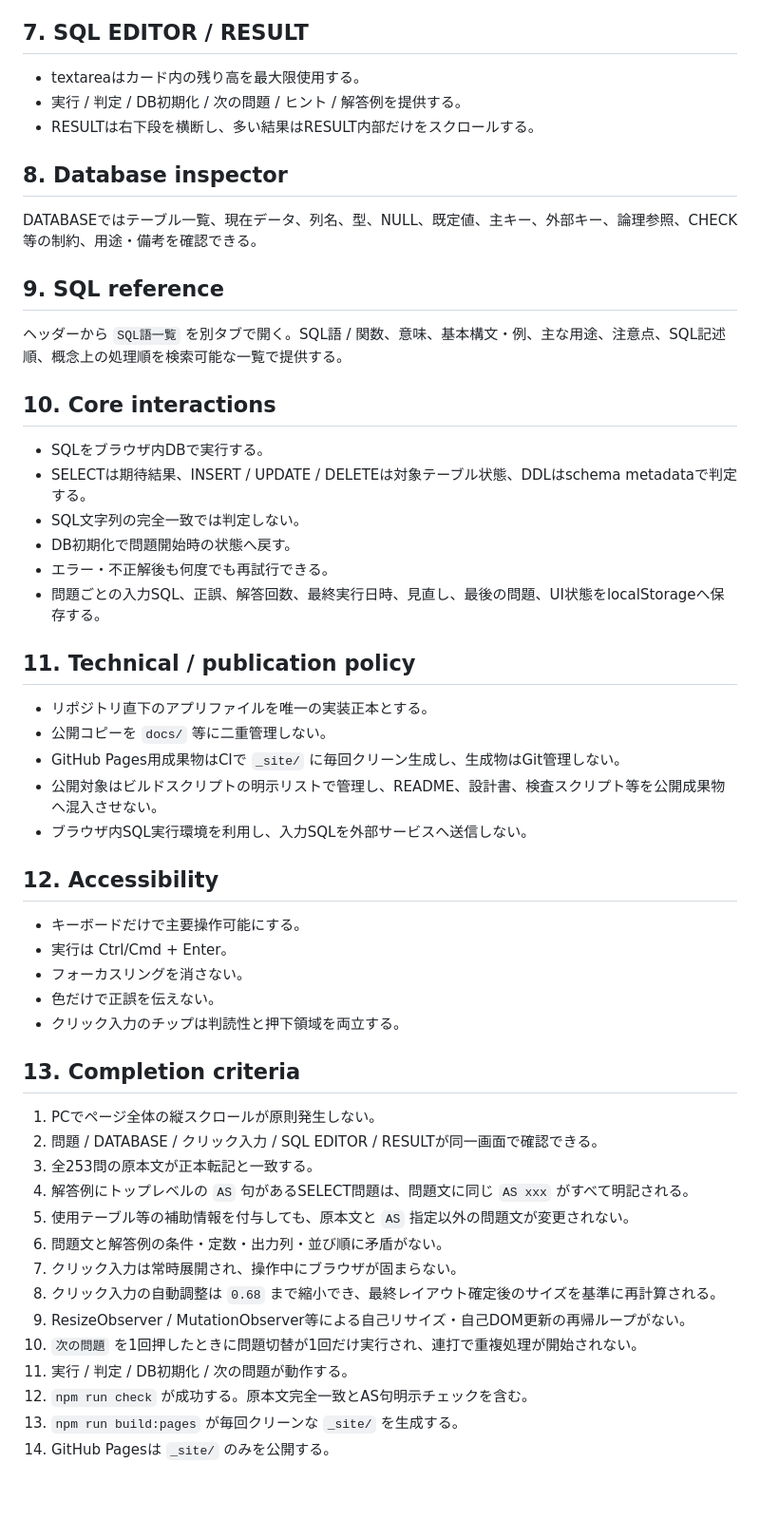
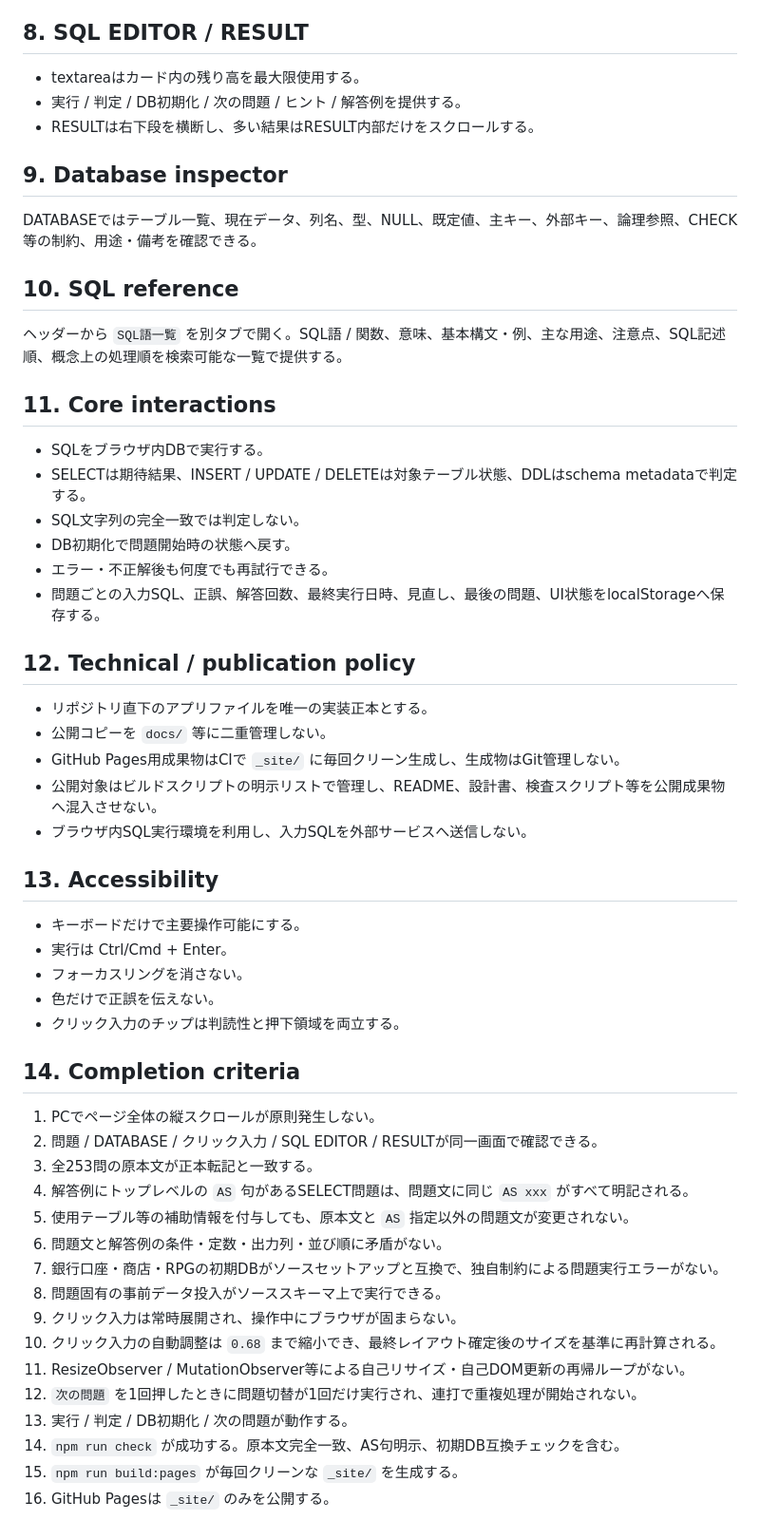
Before and after one commit to Shota-Zaki/dokoQL, a Markdown page: DESIGN.md, the part around one of its changes. Shown at 95% size. Rendered like a GitHub page; blank space fills up the shorter version.

Commit message:
Define source-compatible dataset policy

```diff
--- a/DESIGN.md
+++ b/DESIGN.md
@@ -53,21 +65,21 @@
 - **自分自身のサイズをResizeObserverで監視し、そのコールバック内で自分自身のサイズを変更してはならない。** レイアウト再計算のフィードバックループを禁止する。
 - 収まらない場合は縮小を無限に繰り返さず、内部スクロールへフォールバックする。
 
-## 7. SQL EDITOR / RESULT
+## 8. SQL EDITOR / RESULT
 
 - textareaはカード内の残り高を最大限使用する。
 - 実行 / 判定 / DB初期化 / 次の問題 / ヒント / 解答例を提供する。
 - RESULTは右下段を横断し、多い結果はRESULT内部だけをスクロールする。
 
-## 8. Database inspector
+## 9. Database inspector
 
 DATABASEではテーブル一覧、現在データ、列名、型、NULL、既定値、主キー、外部キー、論理参照、CHECK等の制約、用途・備考を確認できる。
 
-## 9. SQL reference
+## 10. SQL reference
 
 ヘッダーから `SQL語一覧` を別タブで開く。SQL語 / 関数、意味、基本構文・例、主な用途、注意点、SQL記述順、概念上の処理順を検索可能な一覧で提供する。
 
-## 10. Core interactions
+## 11. Core interactions
 
 - SQLをブラウザ内DBで実行する。
 - SELECTは期待結果、INSERT / UPDATE / DELETEは対象テーブル状態、DDLはschema metadataで判定する。
@@ -76,7 +88,7 @@ DATABASEではテーブル一覧、現在データ、列名、型、NULL、既
 - エラー・不正解後も何度でも再試行できる。
 - 問題ごとの入力SQL、正誤、解答回数、最終実行日時、見直し、最後の問題、UI状態をlocalStorageへ保存する。
 
-## 11. Technical / publication policy
+## 12. Technical / publication policy
 
 - リポジトリ直下のアプリファイルを唯一の実装正本とする。
 - 公開コピーを `docs/` 等に二重管理しない。
@@ -84,7 +96,7 @@ DATABASEではテーブル一覧、現在データ、列名、型、NULL、既
 - 公開対象はビルドスクリプトの明示リストで管理し、README、設計書、検査スクリプト等を公開成果物へ混入させない。
 - ブラウザ内SQL実行環境を利用し、入力SQLを外部サービスへ送信しない。
 
-## 12. Accessibility
+## 13. Accessibility
 
 - キーボードだけで主要操作可能にする。
 - 実行は Ctrl/Cmd + Enter。
@@ -92,7 +104,7 @@ DATABASEではテーブル一覧、現在データ、列名、型、NULL、既
 - 色だけで正誤を伝えない。
 - クリック入力のチップは判読性と押下領域を両立する。
 
-## 13. Completion criteria
+## 14. Completion criteria
 
 1. PCでページ全体の縦スクロールが原則発生しない。
 2. 問題 / DATABASE / クリック入力 / SQL EDITOR / RESULTが同一画面で確認できる。
@@ -100,11 +112,13 @@ DATABASEではテーブル一覧、現在データ、列名、型、NULL、既
 4. 解答例にトップレベルの `AS` 句があるSELECT問題は、問題文に同じ `AS xxx` がすべて明記される。
 5. 使用テーブル等の補助情報を付与しても、原本文と `AS` 指定以外の問題文が変更されない。
 6. 問題文と解答例の条件・定数・出力列・並び順に矛盾がない。
-7. クリック入力は常時展開され、操作中にブラウザが固まらない。
-8. クリック入力の自動調整は `0.68` まで縮小でき、最終レイアウト確定後のサイズを基準に再計算される。
-9. ResizeObserver / MutationObserver等による自己リサイズ・自己DOM更新の再帰ループがない。
-10. `次の問題` を1回押したときに問題切替が1回だけ実行され、連打で重複処理が開始されない。
-11. 実行 / 判定 / DB初期化 / 次の問題が動作する。
-12. `npm run check` が成功する。原本文完全一致とAS句明示チェックを含む。
-13. `npm run build:pages` が毎回クリーンな `_site/` を生成する。
-14. GitHub Pagesは `_site/` のみを公開する。
+7. 銀行口座・商店・RPGの初期DBがソースセットアップと互換で、独自制約による問題実行エラーがない。
+8. 問題固有の事前データ投入がソーススキーマ上で実行できる。
+9. クリック入力は常時展開され、操作中にブラウザが固まらない。
+10. クリック入力の自動調整は `0.68` まで縮小でき、最終レイアウト確定後のサイズを基準に再計算される。
+11. ResizeObserver / MutationObserver等による自己リサイズ・自己DOM更新の再帰ループがない。
+12. `次の問題` を1回押したときに問題切替が1回だけ実行され、連打で重複処理が開始されない。
+13. 実行 / 判定 / DB初期化 / 次の問題が動作する。
+14. `npm run check` が成功する。原本文完全一致、AS句明示、初期DB互換チェックを含む。
+15. `npm run build:pages` が毎回クリーンな `_site/` を生成する。
+16. GitHub Pagesは `_site/` のみを公開する。
```
Also changed, not shown: other parts of DESIGN.md (+13 -1 lines).
